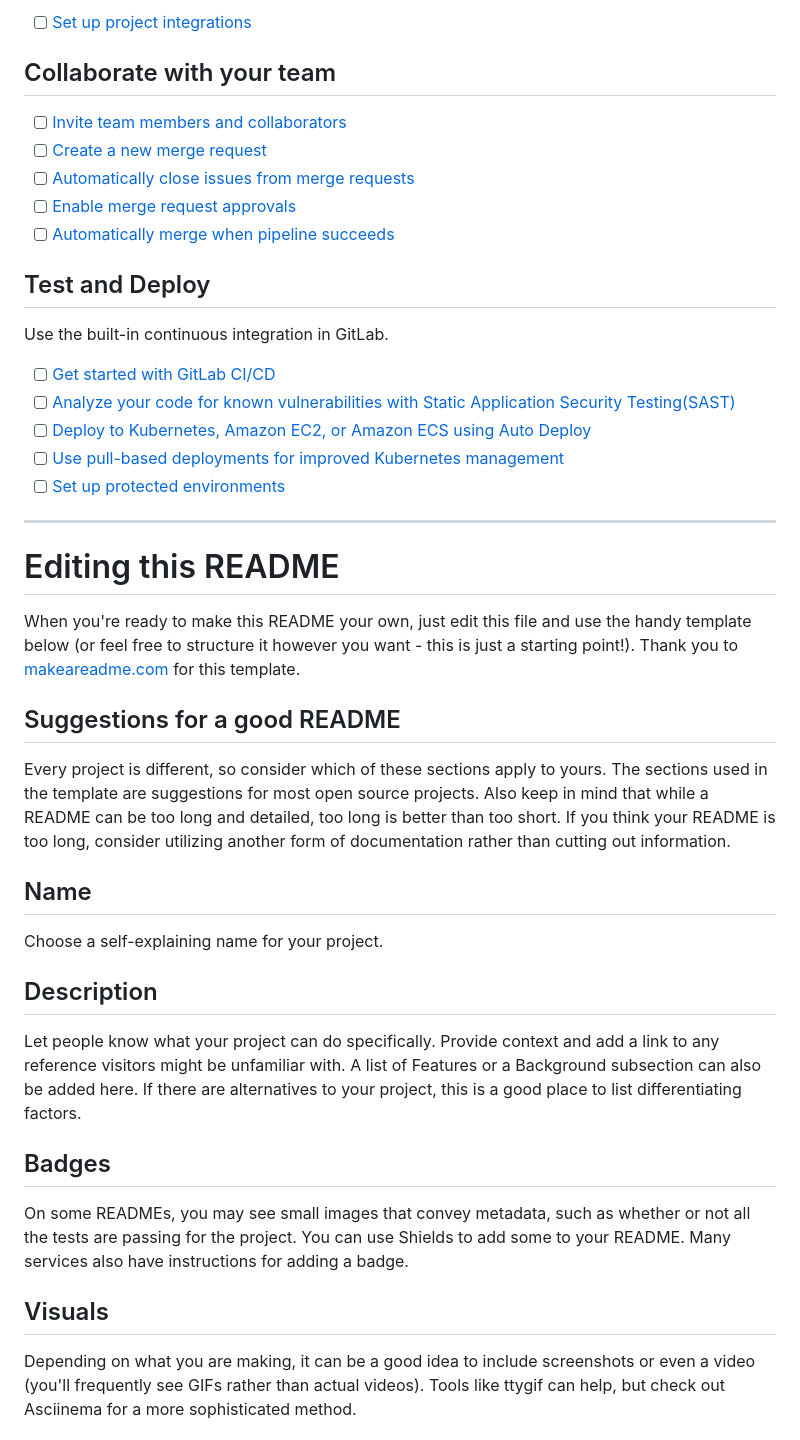
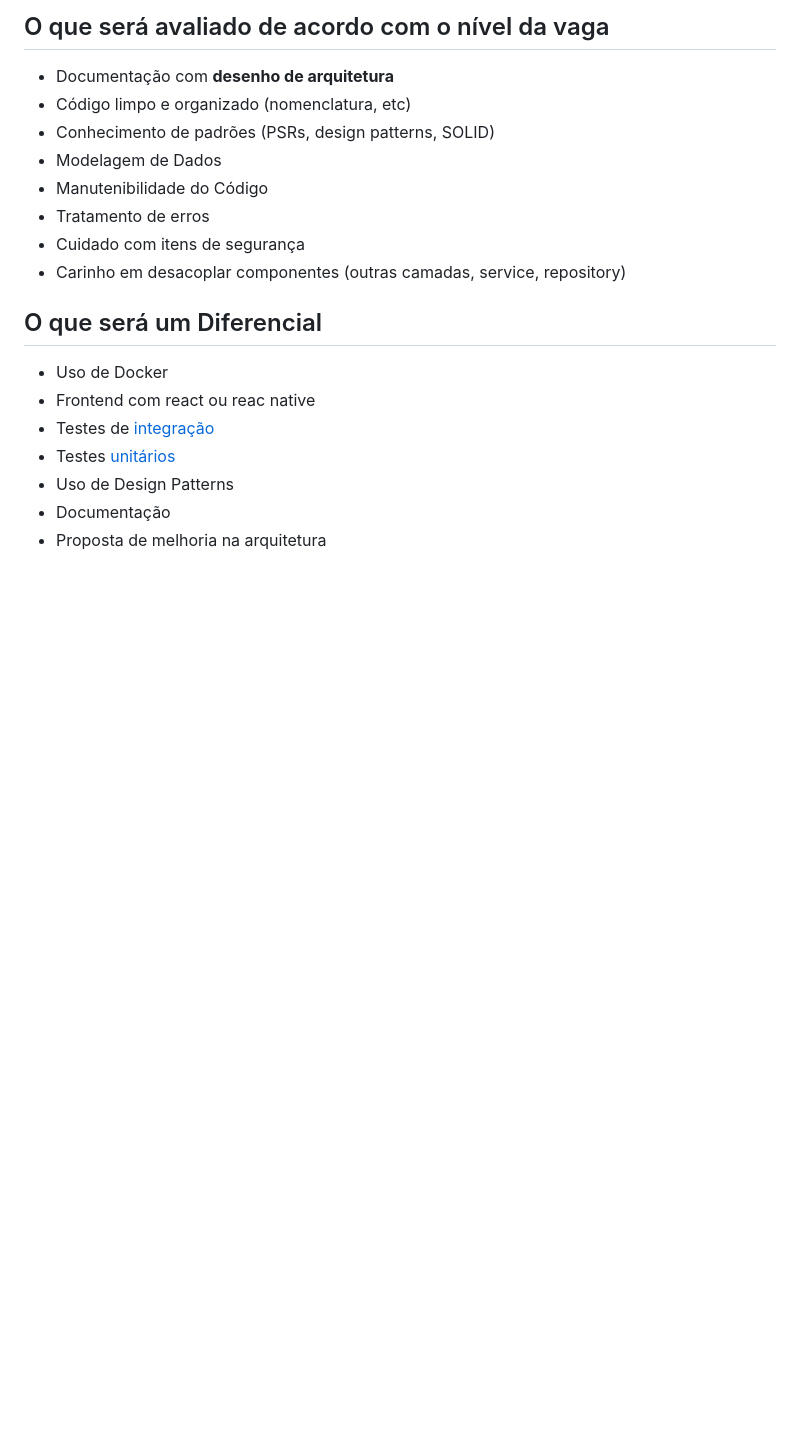
Before and after one commit to marvindev2022/php-laravel-training, a Markdown page: README.md, the part around one of its changes. Rendered like a GitHub page; blank space fills up the shorter version.

```diff
--- a/README.md
+++ b/README.md
@@ -24,42 +62,22 @@ git push -uf origin main
 
-- [ ] [Set up project integrations](https://gitlab.com/infomaniacs-public/desafio-fullstack/-/settings/integrations)
+## O que será avaliado de acordo com o nível da vaga
+- Documentação com **desenho de arquitetura**
+- Código limpo e organizado (nomenclatura, etc)
+- Conhecimento de padrões (PSRs, design patterns, SOLID)
+- Modelagem de Dados
+- Manutenibilidade do Código
+- Tratamento de erros
+- Cuidado com itens de segurança
+- Carinho em desacoplar componentes (outras camadas, service, repository)
 
-## Collaborate with your team
 
-- [ ] [Invite team members and collaborators](https://docs.gitlab.com/ee/user/project/members/)
-- [ ] [Create a new merge request](https://docs.gitlab.com/ee/user/project/merge_requests/creating_merge_requests.html)
-- [ ] [Automatically close issues from merge requests](https://docs.gitlab.com/ee/user/project/issues/managing_issues.html#closing-issues-automatically)
-- [ ] [Enable merge request approvals](https://docs.gitlab.com/ee/user/project/merge_requests/approvals/)
-- [ ] [Automatically merge when pipeline succeeds](https://docs.gitlab.com/ee/user/project/merge_requests/merge_when_pipeline_succeeds.html)
+## O que será um Diferencial
+- Uso de Docker
+- Frontend com react ou reac native
+- Testes de [integração](https://www.atlassian.com/continuous-delivery/software-testing/types-of-software-testing)
+- Testes [unitários](https://www.atlassian.com/continuous-delivery/software-testing/types-of-software-testing)
+- Uso de Design Patterns
+- Documentação
+- Proposta de melhoria na arquitetura
 
-## Test and Deploy
 
-Use the built-in continuous integration in GitLab.
-
-- [ ] [Get started with GitLab CI/CD](https://docs.gitlab.com/ee/ci/quick_start/index.html)
-- [ ] [Analyze your code for known vulnerabilities with Static Application Security Testing(SAST)](https://docs.gitlab.com/ee/user/application_security/sast/)
-- [ ] [Deploy to Kubernetes, Amazon EC2, or Amazon ECS using Auto Deploy](https://docs.gitlab.com/ee/topics/autodevops/requirements.html)
-- [ ] [Use pull-based deployments for improved Kubernetes management](https://docs.gitlab.com/ee/user/clusters/agent/)
-- [ ] [Set up protected environments](https://docs.gitlab.com/ee/ci/environments/protected_environments.html)
-
-***
-
-# Editing this README
-
-When you're ready to make this README your own, just edit this file and use the handy template below (or feel free to structure it however you want - this is just a starting point!). Thank you to [makeareadme.com](https://www.makeareadme.com/) for this template.
-
-## Suggestions for a good README
-Every project is different, so consider which of these sections apply to yours. The sections used in the template are suggestions for most open source projects. Also keep in mind that while a README can be too long and detailed, too long is better than too short. If you think your README is too long, consider utilizing another form of documentation rather than cutting out information.
-
-## Name
-Choose a self-explaining name for your project.
-
-## Description
-Let people know what your project can do specifically. Provide context and add a link to any reference visitors might be unfamiliar with. A list of Features or a Background subsection can also be added here. If there are alternatives to your project, this is a good place to list differentiating factors.
-
-## Badges
-On some READMEs, you may see small images that convey metadata, such as whether or not all the tests are passing for the project. You can use Shields to add some to your README. Many services also have instructions for adding a badge.
-
-## Visuals
-Depending on what you are making, it can be a good idea to include screenshots or even a video (you'll frequently see GIFs rather than actual videos). Tools like ttygif can help, but check out Asciinema for a more sophisticated method.
-
```
Also changed, not shown: other parts of README.md (+60 -39 lines).
